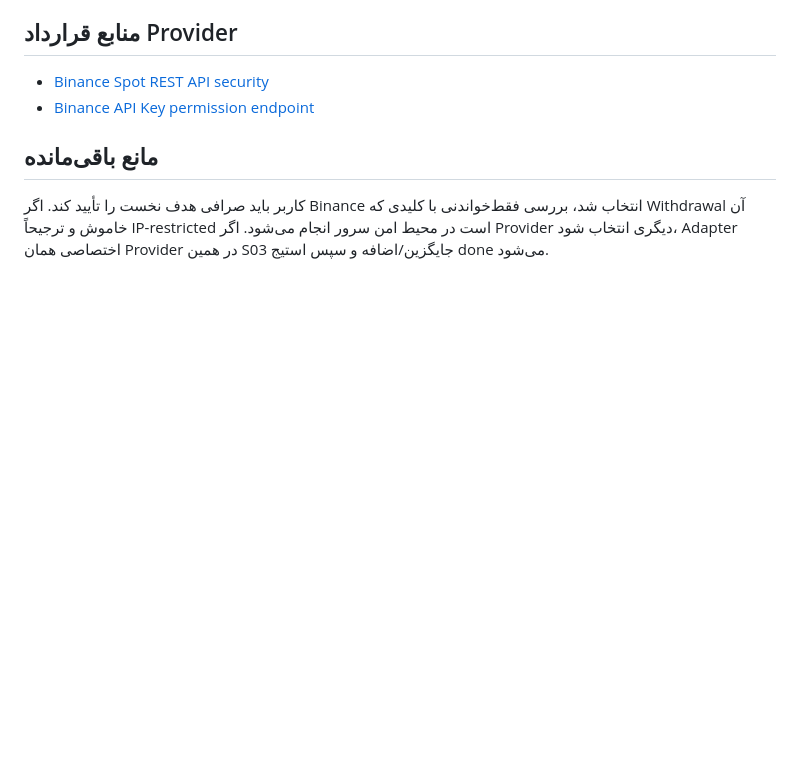
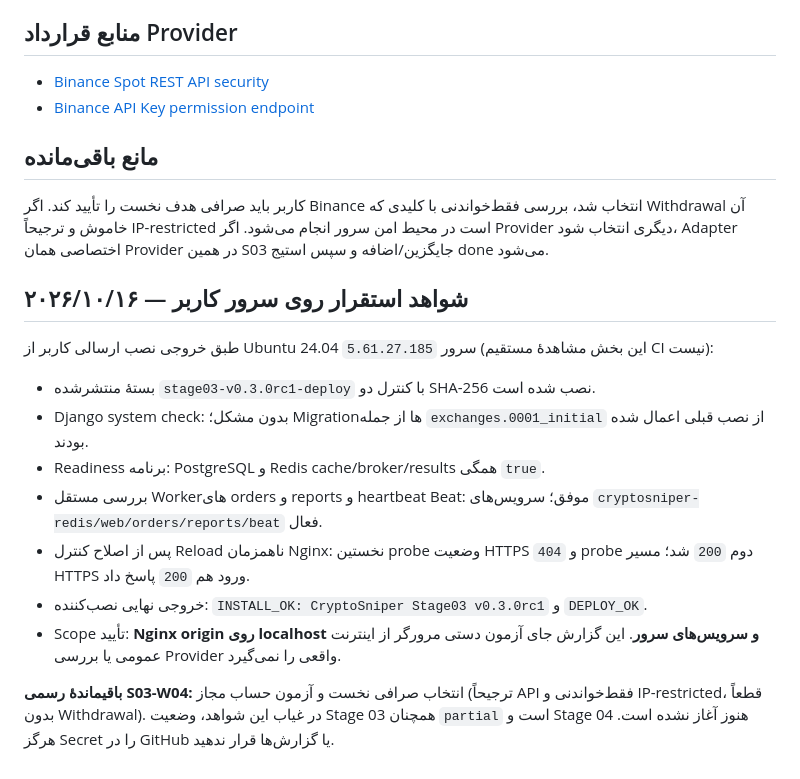
Before and after one commit to ostaddehdari/CryptoSniper, a Markdown page: docs/reports/stage-03.md, the part around the change. Drawn GitHub-style; blank space fills up the shorter version.

Commit message:
ثبت شواهد واقعی نصب موفق Stage03 و مرز تأیید Nginx و Provider

```diff
--- a/docs/reports/stage-03.md
+++ b/docs/reports/stage-03.md
@@ -52,3 +52,17 @@
 ## مانع باقی‌مانده
 
 کاربر باید صرافی هدف نخست را تأیید کند. اگر Binance انتخاب شد، بررسی فقط‌خواندنی با کلیدی که Withdrawal آن خاموش و ترجیحاً IP-restricted است در محیط امن سرور انجام می‌شود. اگر Provider دیگری انتخاب شود، Adapter اختصاصی همان Provider در همین S03 جایگزین/اضافه و سپس استیج done می‌شود.
+
+## شواهد استقرار روی سرور کاربر — ۲۰۲۶/۱۰/۱۶
+
+طبق خروجی نصب ارسالی کاربر از Ubuntu 24.04 سرور `5.61.27.185` (این بخش مشاهدهٔ مستقیم CI نیست):
+
+- بستهٔ منتشرشده `stage03-v0.3.0rc1-deploy` با کنترل دو SHA-256 نصب شده است.
+- Django system check: بدون مشکل؛ Migrationها از جمله `exchanges.0001_initial` از نصب قبلی اعمال شده بودند.
+- Readiness برنامه: PostgreSQL و Redis cache/broker/results همگی `true`.
+- بررسی مستقل Workerهای orders و reports و heartbeat Beat: موفق؛ سرویس‌های `cryptosniper-redis/web/orders/reports/beat` فعال.
+- پس از اصلاح کنترل Reload ناهمزمان Nginx: نخستین probe وضعیت HTTPS `404` و probe دوم `200` شد؛ مسیر HTTPS ورود هم `200` پاسخ داد.
+- خروجی نهایی نصب‌کننده: `INSTALL_OK: CryptoSniper Stage03 v0.3.0rc1` و `DEPLOY_OK`.
+- Scope تأیید: **Nginx origin روی localhost و سرویس‌های سرور**. این گزارش جای آزمون دستی مرورگر از اینترنت عمومی یا بررسی Provider واقعی را نمی‌گیرد.
+
+**باقیماندهٔ رسمی S03-W04:** انتخاب صرافی نخست و آزمون حساب مجاز (ترجیحاً API فقط‌خواندنی و IP-restricted، قطعاً بدون Withdrawal). در غیاب این شواهد، وضعیت Stage 03 همچنان `partial` است و Stage 04 هنوز آغاز نشده است. هرگز Secret را در GitHub یا گزارش‌ها قرار ندهید.
```
